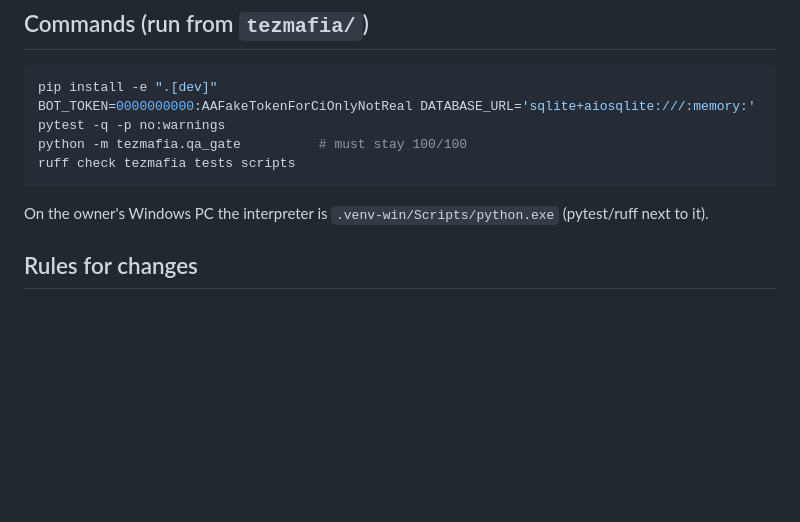
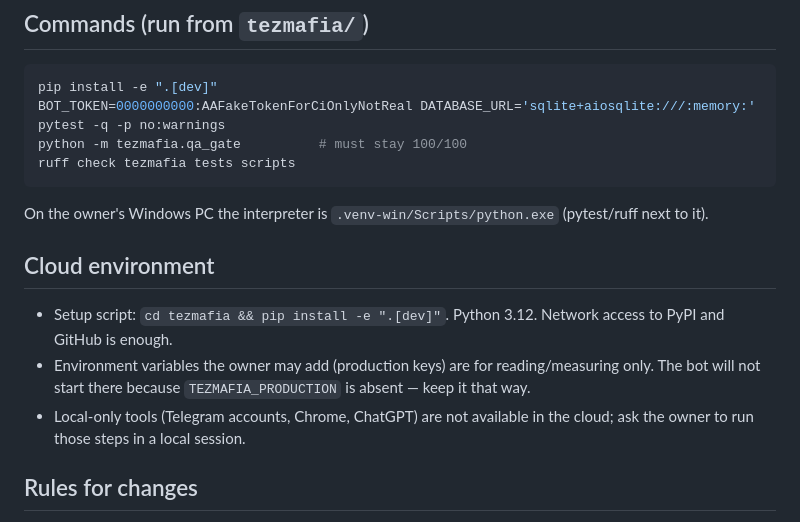
Before and after one commit to menarzullayev/TelegramBots, a Markdown page: tezmafia/CLAUDE.md, the part around the change. Rendered like a GitHub page; blank space fills up the shorter version.

Commit message:
docs(tezmafia): cloud environment notes in CLAUDE.md (#43)

````diff
--- a/tezmafia/CLAUDE.md
+++ b/tezmafia/CLAUDE.md
@@ -31,6 +31,14 @@ ruff check tezmafia tests scripts
 ```
 
 On the owner's Windows PC the interpreter is `.venv-win/Scripts/python.exe` (pytest/ruff next to it).
+
+## Cloud environment
+
+- Setup script: `cd tezmafia && pip install -e ".[dev]"`. Python 3.12. Network access to PyPI and GitHub is enough.
+- Environment variables the owner may add (production keys) are for reading/measuring only. The bot will not
+  start there because `TEZMAFIA_PRODUCTION` is absent — keep it that way.
+- Local-only tools (Telegram accounts, Chrome, ChatGPT) are not available in the cloud; ask the owner to run
+  those steps in a local session.
 
 ## Rules for changes
 
````
